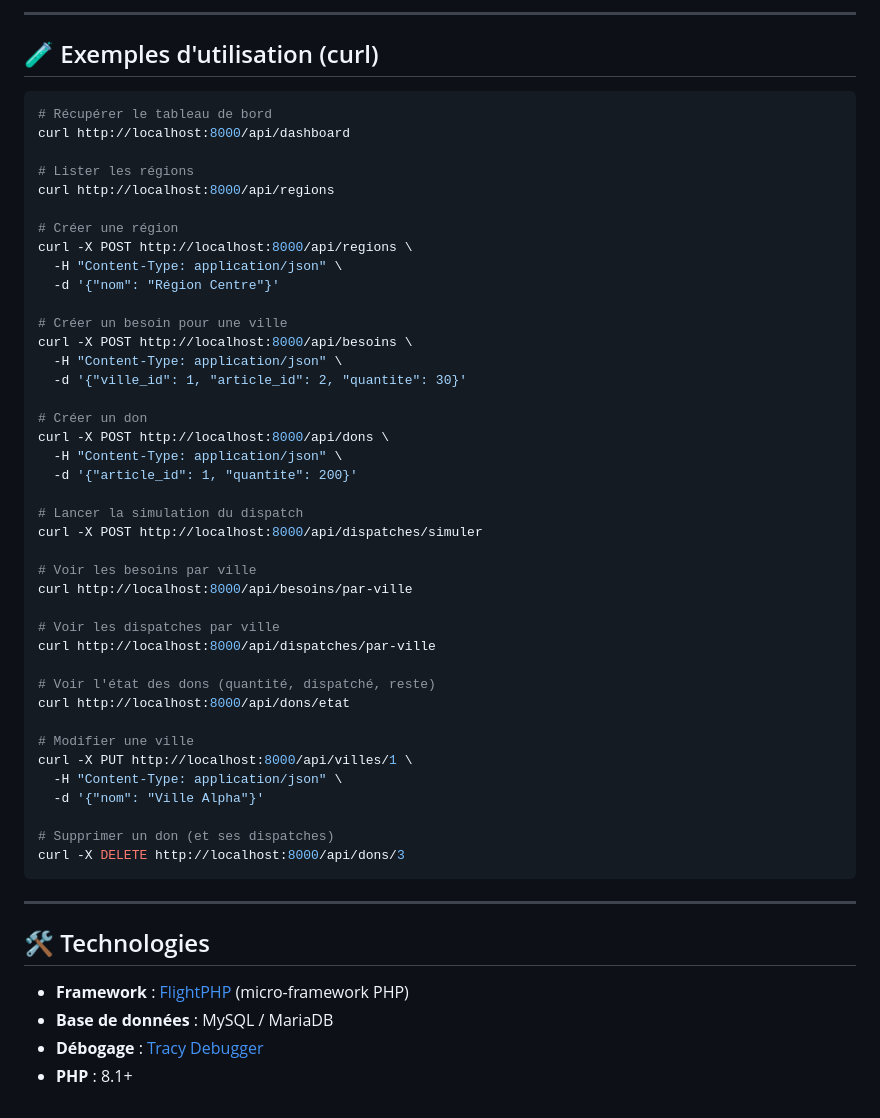
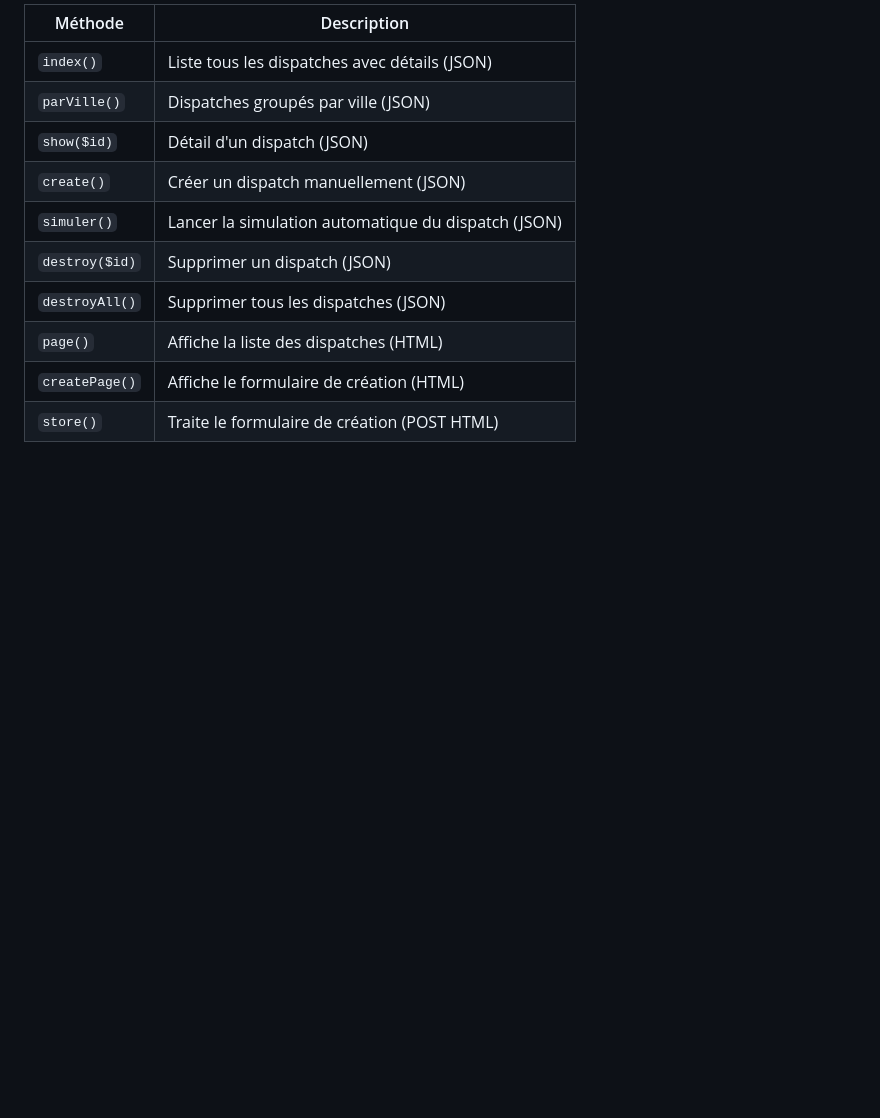
Before and after one commit to Kanty753/FINAL_S3, a Markdown page: README.md, the part around one of its changes. GitHub-like rendering; blank space fills up the shorter version.

````diff
--- a/README.md
+++ b/README.md
@@ -282,55 +202,12 @@ Pour chaque DON (trié par date_don) :
----
-
-## 🧪 Exemples d'utilisation (curl)
-
-```bash
-# Récupérer le tableau de bord
-curl http://localhost:8000/api/dashboard
-
-# Lister les régions
-curl http://localhost:8000/api/regions
-
-# Créer une région
-curl -X POST http://localhost:8000/api/regions \
-  -H "Content-Type: application/json" \
-  -d '{"nom": "Région Centre"}'
-
-# Créer un besoin pour une ville
-curl -X POST http://localhost:8000/api/besoins \
-  -H "Content-Type: application/json" \
-  -d '{"ville_id": 1, "article_id": 2, "quantite": 30}'
-
-# Créer un don
-curl -X POST http://localhost:8000/api/dons \
-  -H "Content-Type: application/json" \
-  -d '{"article_id": 1, "quantite": 200}'
-
-# Lancer la simulation du dispatch
-curl -X POST http://localhost:8000/api/dispatches/simuler
-
-# Voir les besoins par ville
-curl http://localhost:8000/api/besoins/par-ville
-
-# Voir les dispatches par ville
-curl http://localhost:8000/api/dispatches/par-ville
-
-# Voir l'état des dons (quantité, dispatché, reste)
-curl http://localhost:8000/api/dons/etat
-
-# Modifier une ville
-curl -X PUT http://localhost:8000/api/villes/1 \
-  -H "Content-Type: application/json" \
-  -d '{"nom": "Ville Alpha"}'
-
-# Supprimer un don (et ses dispatches)
-curl -X DELETE http://localhost:8000/api/dons/3
-```
-
----
-
-## 🛠️ Technologies
-
-- **Framework** : [FlightPHP](https://flightphp.com/) (micro-framework PHP)
-- **Base de données** : MySQL / MariaDB
-- **Débogage** : [Tracy Debugger](https://tracy.nette.org/)
-- **PHP** : 8.1+
+| Méthode | Description |
+|---|---|
+| `index()` | Liste tous les dispatches avec détails (JSON) |
+| `parVille()` | Dispatches groupés par ville (JSON) |
+| `show($id)` | Détail d'un dispatch (JSON) |
+| `create()` | Créer un dispatch manuellement (JSON) |
+| `simuler()` | Lancer la simulation automatique du dispatch (JSON) |
+| `destroy($id)` | Supprimer un dispatch (JSON) |
+| `destroyAll()` | Supprimer tous les dispatches (JSON) |
+| `page()` | Affiche la liste des dispatches (HTML) |
+| `createPage()` | Affiche le formulaire de création (HTML) |
+| `store()` | Traite le formulaire de création (POST HTML) |
````
Also changed, not shown: other parts of README.md (+172 -252 lines).
